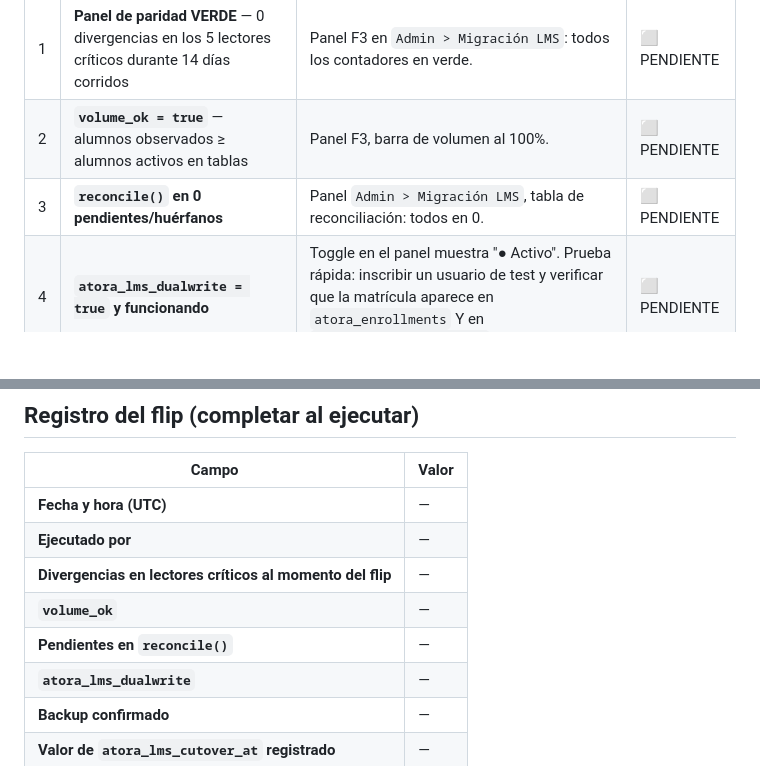
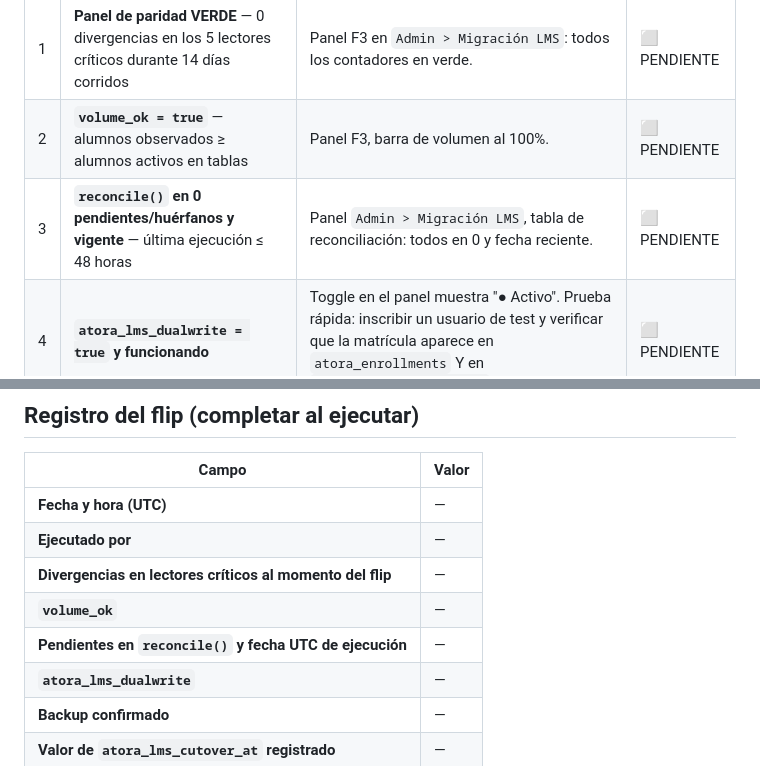
Before and after one commit to atmosferacreativa-hub/Atora-LMS-6, a Markdown page: docs/lms-migration/F4-cutover-log.md, 2 parts joined by grey strips. Drawn GitHub-style; blank space fills up the shorter version.

Commit message:
docs(migrator): require recent reconciliation before cutover

```diff
--- a/docs/lms-migration/F4-cutover-log.md
+++ b/docs/lms-migration/F4-cutover-log.md
@@ -16,7 +16,7 @@
 |---|---|---|---|
 | 1 | **Panel de paridad VERDE** — 0 divergencias en los 5 lectores críticos durante 14 días corridos | Panel F3 en `Admin > Migración LMS`: todos los contadores en verde. | ⬜ PENDIENTE |
 | 2 | **`volume_ok = true`** — alumnos observados ≥ alumnos activos en tablas | Panel F3, barra de volumen al 100%. | ⬜ PENDIENTE |
-| 3 | **`reconcile()` en 0 pendientes/huérfanos** | Panel `Admin > Migración LMS`, tabla de reconciliación: todos en 0. | ⬜ PENDIENTE |
+| 3 | **`reconcile()` en 0 pendientes/huérfanos y vigente** — última ejecución ≤ 48 horas | Panel `Admin > Migración LMS`, tabla de reconciliación: todos en 0 y fecha reciente. | ⬜ PENDIENTE |
 | 4 | **`atora_lms_dualwrite = true` y funcionando** | Toggle en el panel muestra "● Activo". Prueba rápida: inscribir un usuario de test y verificar que la matrícula aparece en `atora_enrollments` Y en `_clms_enrolled_courses`. | ⬜ PENDIENTE |
 | 5 | **Backup de BD tomado y verificado** | No solo programado — restaurar un dump de prueba o verificar el checksum del archivo. | ⬜ PENDIENTE |
 
@@ -32,7 +32,7 @@
 | **Ejecutado por** | — |
 | **Divergencias en lectores críticos al momento del flip** | — |
 | **`volume_ok`** | — |
-| **Pendientes en `reconcile()`** | — |
+| **Pendientes en `reconcile()` y fecha UTC de ejecución** | — |
 | **`atora_lms_dualwrite`** | — |
 | **Backup confirmado** | — |
 | **Valor de `atora_lms_cutover_at` registrado** | — |
```
